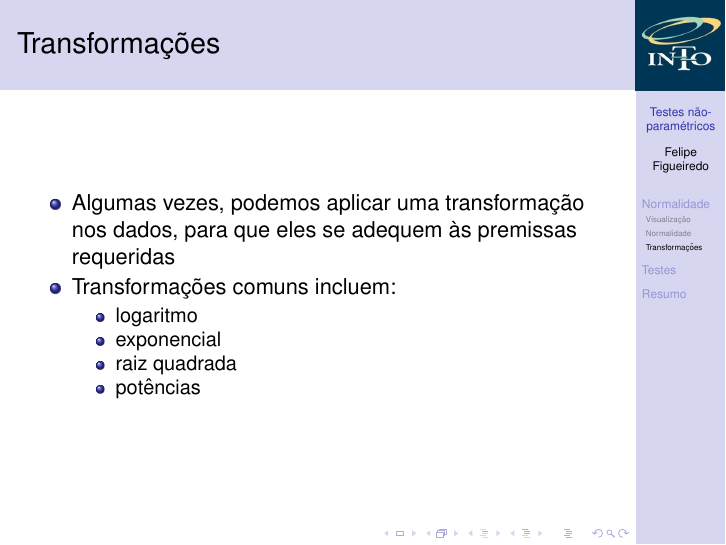
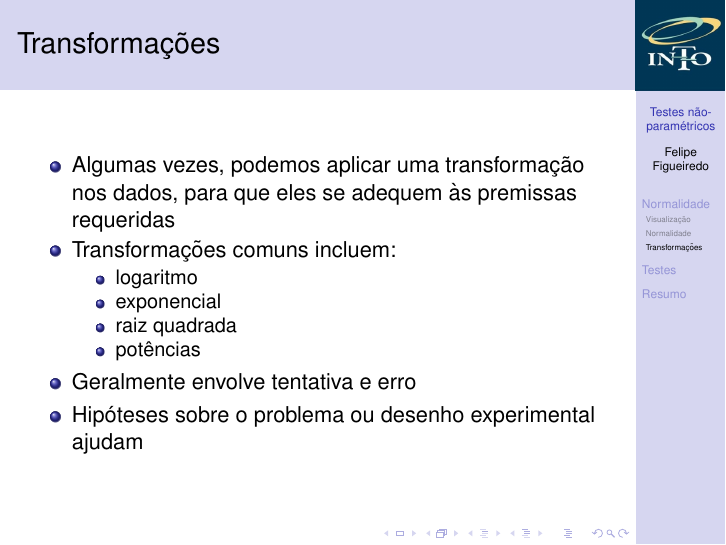
Before and after one commit to philsf/Bioestatistica, LaTeX slides (Aulas/BE-Nao_Param.tex): page 24 of 52 before the commit and page 26 of 54 after it. Compiled offline with pdfLaTeX.

Commit message:
clareza
Complementação da explicação sobre transformações

```diff
--- a/Aulas/BE-Nao_Param.tex
+++ b/Aulas/BE-Nao_Param.tex
@@ -237,6 +237,8 @@
     \item raiz quadrada
     \item potências
     \end{itemize}
+  \item Geralmente envolve tentativa e erro
+  \item Hipóteses sobre o problema ou desenho experimental ajudam
   \end{itemize}
 \end{frame}
 
```
